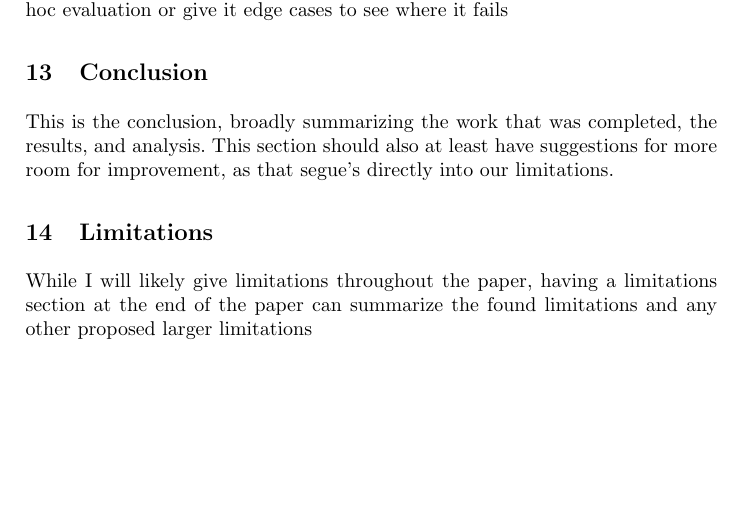
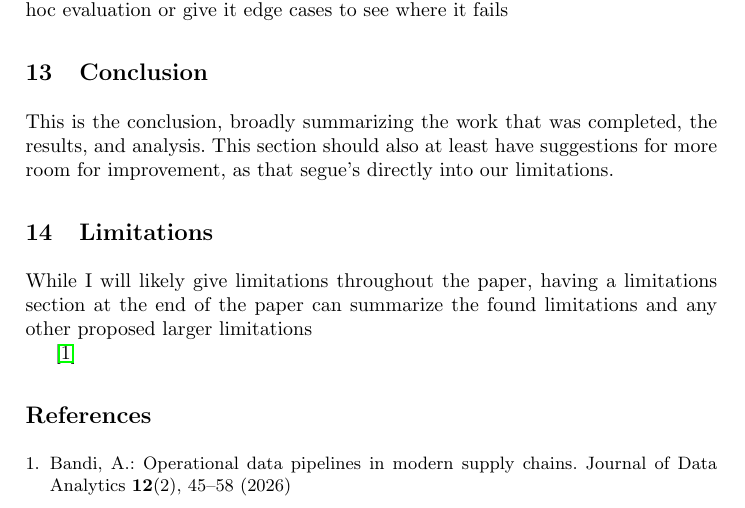
Before and after one commit to JSellinger/44688_80_Capstone, a LaTeX thesis (LaTeX_Documents/capstone_paper.tex): part of page 3 of 3, cut so that both start at the same text, the shorter picture padded with empty space. Compiled offline with pdfLaTeX.

Commit message:
Cleaning up LaTex - fixed ongoing issue with a test citation

```diff
--- a/LaTeX Documents/capstone_paper.tex
+++ b/LaTeX_Documents/capstone_paper.tex
@@ -91,173 +90,10 @@ This is the conclusion, broadly summarizing the work that was completed, the res
 \section{Limitations}
 While I will likely give limitations throughout the paper, having a limitations section at the end of the paper can summarize the found limitations and any other proposed larger limitations
 
-\end{document}
+\cite{bandi2026dynamic}
 
-\The below is part of the initial sample paper I took things from
-
-\maketitle              % typeset the header of the contribution
-%
-\begin{abstract}
-The abstract should briefly summarize the contents of the paper in
-150--250 words. The abstract should briefly summarize the contents of the paper in
-150--250 words. The abstract should briefly summarize the contents of the paper in
-150--250 words. The abstract should briefly summarize the contents of the paper in
-150--250 words.
-
-\keywords{mobile computing \and mobile usability \and multimedia \and cloud computing}
-\end{abstract}
-%
-%
-%
-\section{Introduction}
-
-Please note that the first paragraph of a section or subsection is
-not indented. The first paragraph that follows a table, figure,
-equation etc. does not need an indent, either.
-
-Subsequent paragraphs, however, are indented.
-
-\subsection{Goals of this Research}
-Specify exactly your aims of this paper. Also, write a sentence how you will address for each individual goal.
-
-\subsection{This is another subsection}
-Write something related to your paper.
-
-\section{Mobile Usability}
-
-
-\begin{table}
-\caption{Gas Prices}\label{gasprice}
-\begin{tabular}{|l|r|}
-\hline
-Month &  Price \\
-\hline
-Jan &  \$2.12 \\
-Feb &  0.12 \\
-Mar &  1.12 \\
-Apr &  2.12 \\
-May &  3.12 \\
-Jun &  1.12 \\
-
-\hline
-\end{tabular}
-\end{table}
-
-
-
-\begin{table}
-\caption{Table captions should be placed above the
-tables.}\label{tab1}
-\begin{tabular}{|l|l|l|}
-\hline
-Heading level &  Example & Font size and style\\
-\hline
-Title (centered) &  {\Large\bfseries Lecture Notes} & 14 point, bold\\
-1st-level heading &  {\large\bfseries 1 Introduction} & 12 point, bold\\
-2nd-level heading & {\bfseries 2.1 Printing Area} & 10 point, bold\\
-3rd-level heading & {\bfseries Run-in Heading in Bold.} Text follows & 10 point, bold\\
-4th-level heading & {\itshape Lowest Level Heading.} Text follows & 10 point, italic\\
-\hline
-\end{tabular}
-\end{table}
-
-
-The gasoline prices are summarized in Table \ref{gasprice}
-
-
-
-\noindent Displayed equations are centered and set on a separate
-line.
-\begin{equation}
-x + y = z
-\end{equation}
-Please try to avoid rasterized images for line-art diagrams and
-schemas. Whenever possible, use vector graphics instead (see
-Fig.~\ref{fig1}).
-
-\begin{figure}
-\includegraphics[width=\textwidth]{fig1.eps}
-\caption{A figure caption is always placed below the illustration.
-Please note that short captions are centered, while long ones are
-justified by the macro package automatically.}
-\label{fig1}
-\end{figure}
-
-The detailed steps of the MEC is shown in Figure \ref{mecFig}.
-
-\begin{figure}
-\includegraphics[width=\textwidth]{mecomputing.png}
-\caption{This is the MEC}
-\label{mecFig}
-\end{figure}
-
-%\begin{theorem}
-%This is a sample theorem. The run-in heading is set in bold, while
-%the following text appears in italics. Definitions, lemmas,
-%propositions, and corollaries are styled the same way.
-%\end{theorem}
-%
-% the environments 'definition', 'lemma', 'proposition', 'corollary',
-% 'remark', and 'example' are defined in the LLNCS documentclass as well.
-%
-\begin{proof}
-Proofs, examples, and remarks have the initial word in italics,
-while the following text appears in normal font.
-\end{proof}
-
-
-The following are the items in my lunch menu.
-\begin{itemize}
-    \item Fish
-    \begin{itemize}
-        \item sauce
-        \item fires
-    \end{itemize}
-    \item Chicken
-    \item Yogurt
-    \item ice cream
-\end{itemize}
-
-The following are the steps to cook this recipe.
-
-
-
-\begin{enumerate}
-\item Clean vessels
-\item Cook
-\begin{enumerate}
-    \item On the stove
-    \item Place the pan
-    \item Crack the egg
-\end{enumerate}
-\item Eat
-\end{enumerate}
-
-
-
-For citations of references, we prefer the use of square brackets
-and consecutive numbers. \cite{bandi2026dynamic}, \cite{bandi2026dynamic}.
-
-Now I am citing this article. \cite{bandi2026dynamic}
-
-citing now \cite{bandi2026dynamic}, \cite{bandi2026dynamic}
-
-Now, I am using my sixth \cite{bandi2026dynamic} citation.
-
-\cite{bandi2026dynamic}.
-
-\cite{*}
-
-%
-% ---- Bibliography ----
-%
-% BibTeX users should specify bibliography style 'splncs04'.
-% References will then be sorted and formatted in the correct style.
-%
+% --- BIBLIOGRAPHY ---
 \bibliographystyle{splncs04}
 \bibliography{mybibliography}
 
-
-%
-
 \end{document}
```
Also changed, not shown: LaTeX Documents/capstone_paper.pdf (deleted), LaTeX_Documents/DescriptionTexts.txt (added), LaTeX_Documents/capstone_paper.bbl (added), LaTeX_Documents/capstone_paper.pdf (added), LaTeX_Documents/llncs.cls (renamed from LaTeX Documents/llncs.cls), LaTeX_Documents/mybibliography.bib (renamed from LaTeX Documents/mybibliography.bib), LaTeX_Documents/splncs04.bst (renamed from LaTeX Documents/splncs04.bst), LaTeX_Documents/capstone_paper.tex (1 more changed lines), 10 other files.
